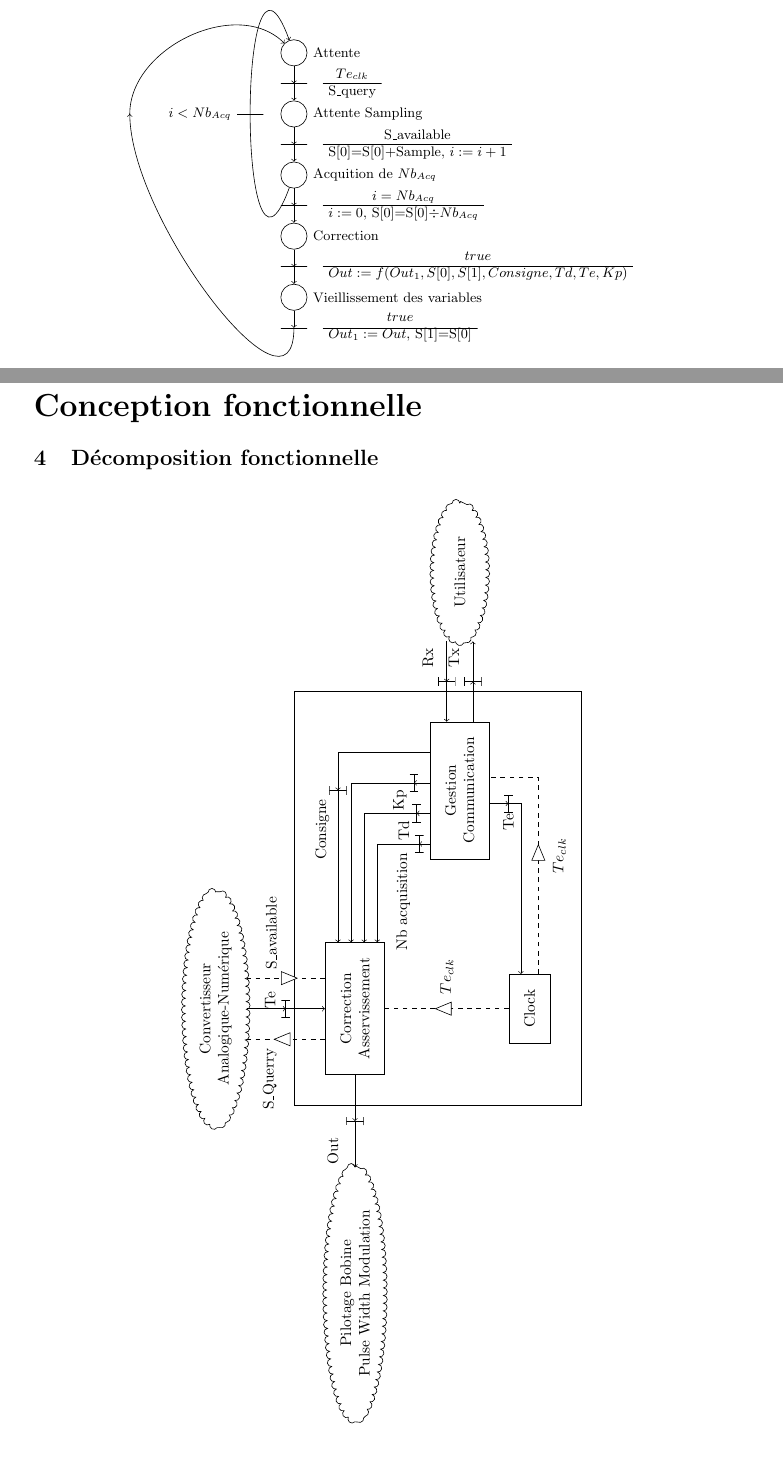
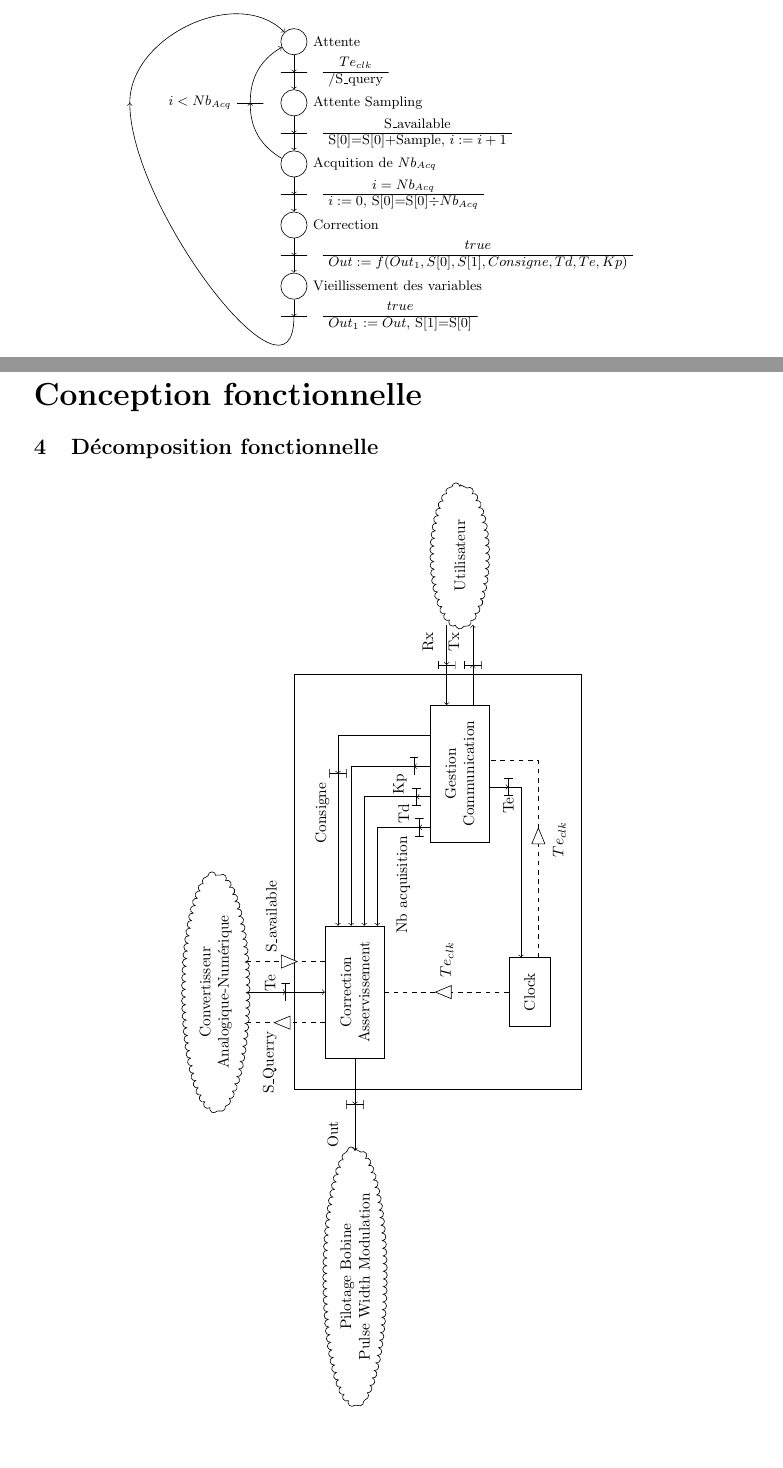
Before and after one commit to Kyklas/projet-plury-4eii-2012, a LaTeX document (Rapports/MCSE.tex, which reads Rapports/MCSE/CorrectionAsservissement.tex): two parts of pages 4 and 8 of 8 before the commit and two parts of pages 4 and 7 of 7 after it, joined at a grey line, cut so that both start at the same text. Compiled offline with pdfLaTeX.

Commit message:
modification, proche de la fin !!!

```diff
--- a/Rapports/MCSE.tex
+++ b/Rapports/MCSE.tex
@@ -19,6 +19,7 @@
 \usepackage{subfig} % make it possible to include more than one captioned figure/table in a single float
 \usepackage[frenchb]{babel}
 \usepackage{pdflscape}
+\usepackage{rotating}
 
 % Package pour schémas MCSE
 \usepackage{tikz}
@@ -187,10 +188,9 @@ La partie Gestion communication avec l'utilisateur est séparer en 4 fonction. T
 \section{Décomposition fonctionnelle}
 
 \begin{center}
-\rotatebox{90}
-{
+\begin{turn}{90}
 \input{MCSE/ConceptFonct.tex}
-}
+\end{turn}
 \end{center}
 
 
--- a/Rapports/MCSE/CorrectionAsservissement.tex
+++ b/Rapports/MCSE/CorrectionAsservissement.tex
@@ -1,13 +1,16 @@
-\vspace{-1.5cm}
+\vspace{1cm}
 \begin{tikzpicture}[every node/.style={font=\footnotesize, node distance =  0.7cm}]
 \shorthandoff{:}
 \node[Etape,label=right:Attente] (I) {};
-\TransActionLink{T1}{$Te_{clk}$\\S\_query}{I}
+\TransActionLink{T1}{$Te_{clk}$\\/S\_query}{I}
 \EtapeLink{S}{Attente Sampling}{T1}
 \TransActionLink{T2}{S\_available\\S[0]=S[0]+Sample, $i:=i+1$}{S}
 \node[Trans,node distance = 1cm, align=center,left of=S,label=left:$i<Nb_{Acq}$] (T4) {};
 \EtapeLink{F}{Acquition de $Nb_{Acq}$}{T2}
-\draw[->] (F) edge [bend left=160,distance=3.5cm] (I);
+
+\draw[->] (F) edge [bend left] (T4);
+\draw[->] (T4) edge [bend left] (I);
+
 \TransActionLink{T3}{$i=Nb_{Acq}$\\$i:=0$, S[0]=S[0]$\div Nb_{Acq}$}{F}
 \EtapeLink{C}{Correction}{T3}
 \TransActionLink{T5}{$true$\\$Out := f(Out_1, S[0], S[1], Consigne, Td, Te, Kp)$}{C}
```
